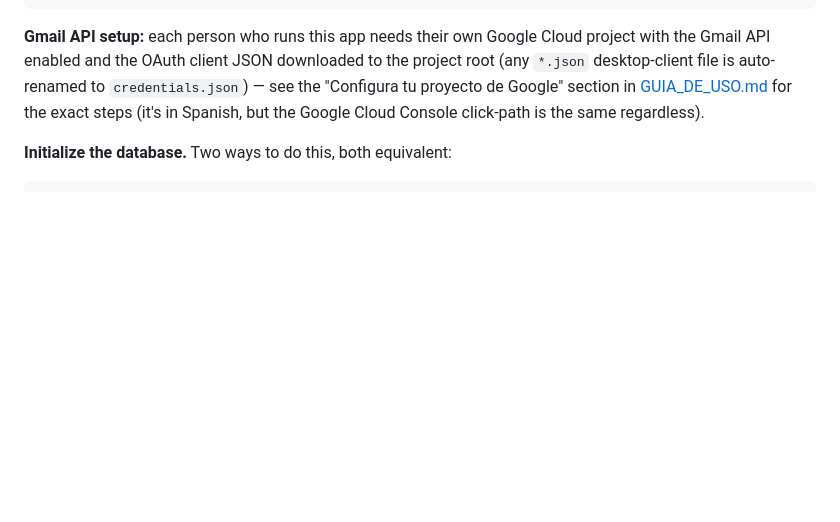
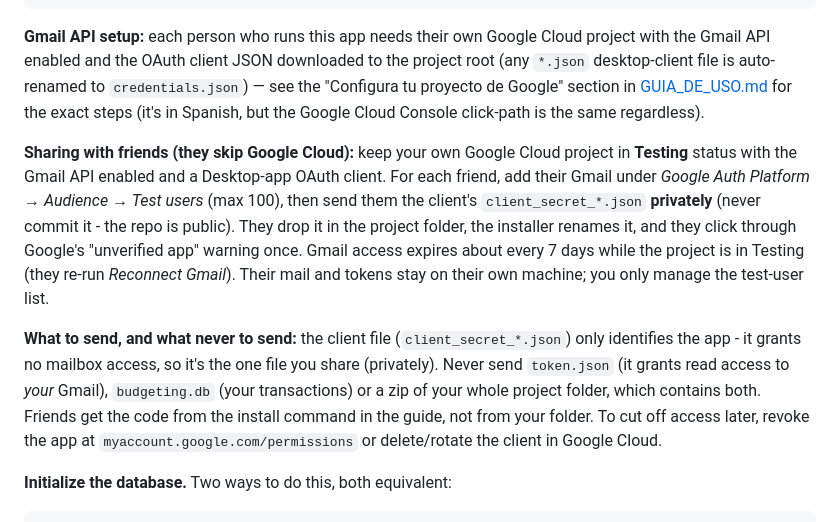
Before and after one commit to vortizleon/budget-tracker, a Markdown page: README.md, the part around the change. Drawn GitHub-style; blank space fills up the shorter version.

````diff
--- a/README.md
+++ b/README.md
@@ -79,6 +79,10 @@ uv pip install --python venv/bin/python -r requirements.txt
 ```
 
 **Gmail API setup:** each person who runs this app needs their own Google Cloud project with the Gmail API enabled and the OAuth client JSON downloaded to the project root (any `*.json` desktop-client file is auto-renamed to `credentials.json`) — see the "Configura tu proyecto de Google" section in [GUIA_DE_USO.md](GUIA_DE_USO.md) for the exact steps (it's in Spanish, but the Google Cloud Console click-path is the same regardless).
+
+**Sharing with friends (they skip Google Cloud):** keep your own Google Cloud project in **Testing** status with the Gmail API enabled and a Desktop-app OAuth client. For each friend, add their Gmail under *Google Auth Platform → Audience → Test users* (max 100), then send them the client's `client_secret_*.json` **privately** (never commit it - the repo is public). They drop it in the project folder, the installer renames it, and they click through Google's "unverified app" warning once. Gmail access expires about every 7 days while the project is in Testing (they re-run *Reconnect Gmail*). Their mail and tokens stay on their own machine; you only manage the test-user list.
+
+**What to send, and what never to send:** the client file (`client_secret_*.json`) only identifies the app - it grants no mailbox access, so it's the one file you share (privately). Never send `token.json` (it grants read access to *your* Gmail), `budgeting.db` (your transactions) or a zip of your whole project folder, which contains both. Friends get the code from the install command in the guide, not from your folder. To cut off access later, revoke the app at `myaccount.google.com/permissions` or delete/rotate the client in Google Cloud.
 
 **Initialize the database.** Two ways to do this, both equivalent:
 
````
Also changed, not shown: GUIA_DE_USO.md (+48 -15 lines).
